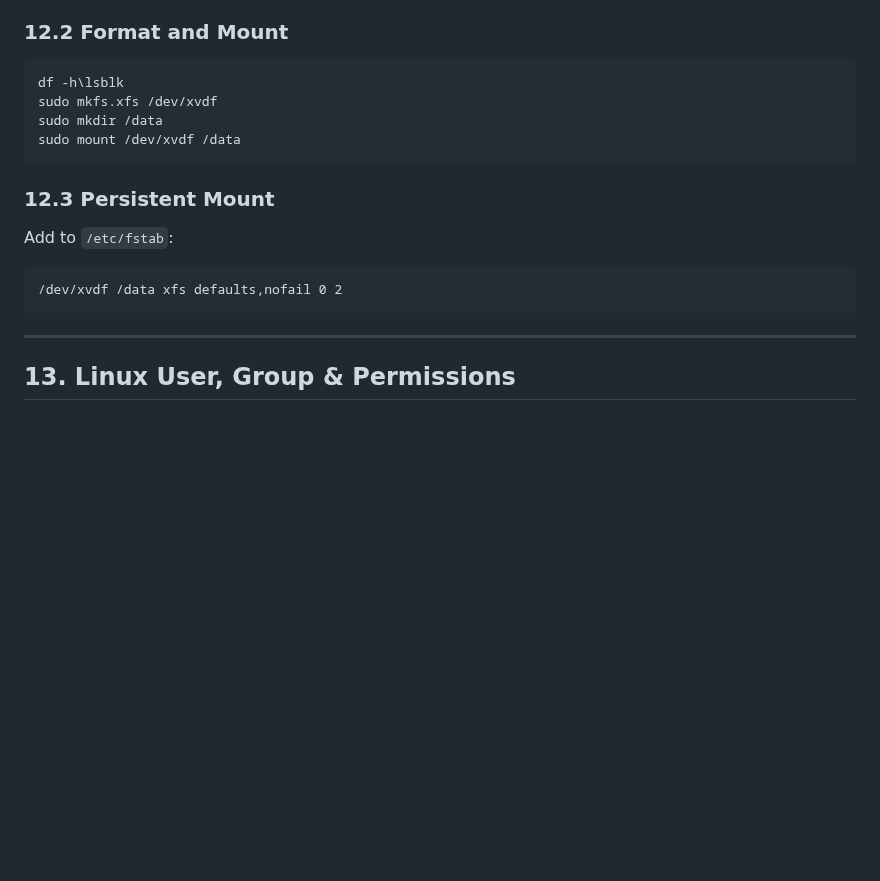
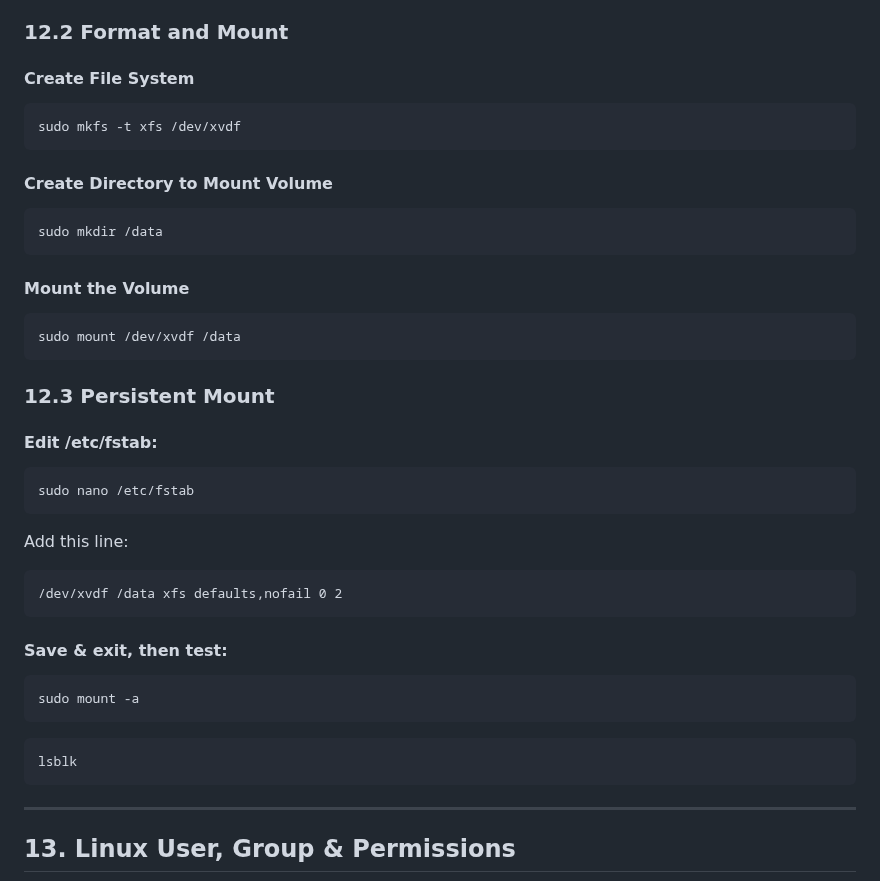
Before and after one commit to awsrmmustansarjavaid/aws-research-study, a Markdown page: AWS-Labs-AWS-Labs-Guide/advanced_aws_enterprise_hands_on_lab_vpc_tgw_storage_automation_monitoring/advanced_aws_enterprise_hands_on_lab_vpc_tgw_storage_automation_monitoring.md, the part around the change. GitHub-like rendering; blank space fills up the shorter version.

````diff
--- a/AWS-Labs-AWS-Labs-Guide/advanced_aws_enterprise_hands_on_lab_vpc_tgw_storage_automation_monitoring/advanced_aws_enterprise_hands_on_lab_vpc_tgw_storage_automation_monitoring.md
+++ b/AWS-Labs-AWS-Labs-Guide/advanced_aws_enterprise_hands_on_lab_vpc_tgw_storage_automation_monitoring/advanced_aws_enterprise_hands_on_lab_vpc_tgw_storage_automation_monitoring.md
@@ -248,18 +248,52 @@ ip a
 - Attach to Public EC2
 
 ### 12.2 Format and Mount
-```bash
-df -h\lsblk
-sudo mkfs.xfs /dev/xvdf
+
+#### Create File System
+
+```
+sudo mkfs -t xfs /dev/xvdf
+```
+
+#### Create Directory to Mount Volume
+
+```
 sudo mkdir /data
+```
+
+#### Mount the Volume
+
+```
 sudo mount /dev/xvdf /data
 ```
 
 ### 12.3 Persistent Mount
-Add to `/etc/fstab`:
+
+#### Edit /etc/fstab:
+
+```
+sudo nano /etc/fstab
+```
+
+Add this line:
+
 ```
 /dev/xvdf /data xfs defaults,nofail 0 2
 ```
+
+#### Save & exit, then test:
+
+```
+sudo mount -a
+```
+
+
+```
+lsblk
+```
+
+
+
 
 ---
 
````
